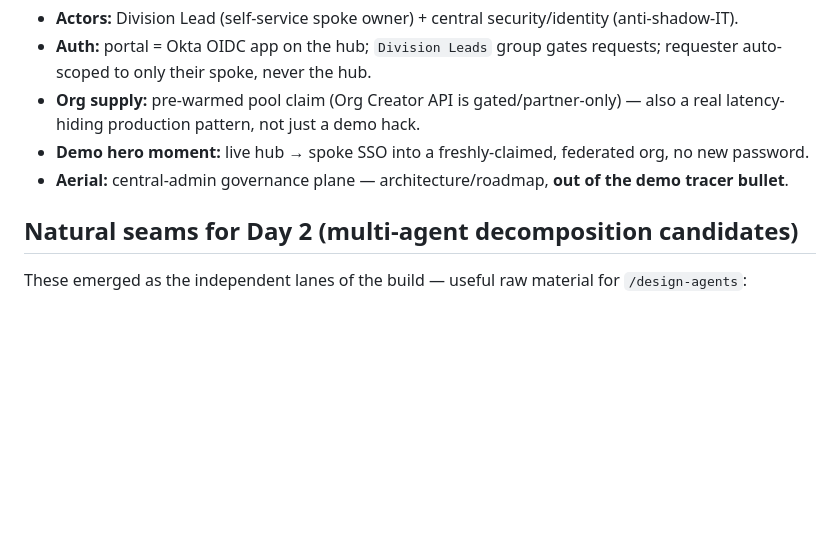
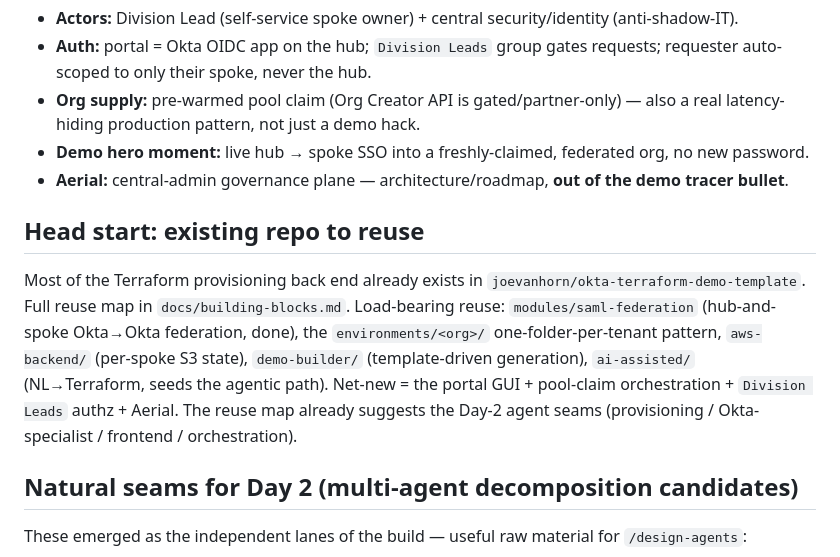
Before and after one commit to joevanhorn/ofcto27-hackathon, a Markdown page: .hackathon/day1-summary.md, the part around the change. GitHub-like rendering; blank space fills up the shorter version.

```diff
--- a/.hackathon/day1-summary.md
+++ b/.hackathon/day1-summary.md
@@ -29,6 +29,17 @@ insecure* — the governed path must beat shadow IT (rogue AD / free dev tenants
 - **Demo hero moment:** live hub → spoke SSO into a freshly-claimed, federated org, no new password.
 - **Aerial:** central-admin governance plane — architecture/roadmap, **out of the demo tracer bullet**.
 
+## Head start: existing repo to reuse
+
+Most of the Terraform provisioning back end already exists in
+`joevanhorn/okta-terraform-demo-template`. Full reuse map in `docs/building-blocks.md`.
+Load-bearing reuse: `modules/saml-federation` (hub-and-spoke Okta→Okta federation, done),
+the `environments/<org>/` one-folder-per-tenant pattern, `aws-backend/` (per-spoke S3 state),
+`demo-builder/` (template-driven generation), `ai-assisted/` (NL→Terraform, seeds the agentic
+path). Net-new = the portal GUI + pool-claim orchestration + `Division Leads` authz + Aerial.
+The reuse map already suggests the Day-2 agent seams (provisioning / Okta-specialist /
+frontend / orchestration).
+
 ## Natural seams for Day 2 (multi-agent decomposition candidates)
 
 These emerged as the independent lanes of the build — useful raw material for `/design-agents`:
```
Also changed, not shown: docs/building-blocks.md (added, +62 -0 lines), docs/solution.md (+5 -0 lines).
